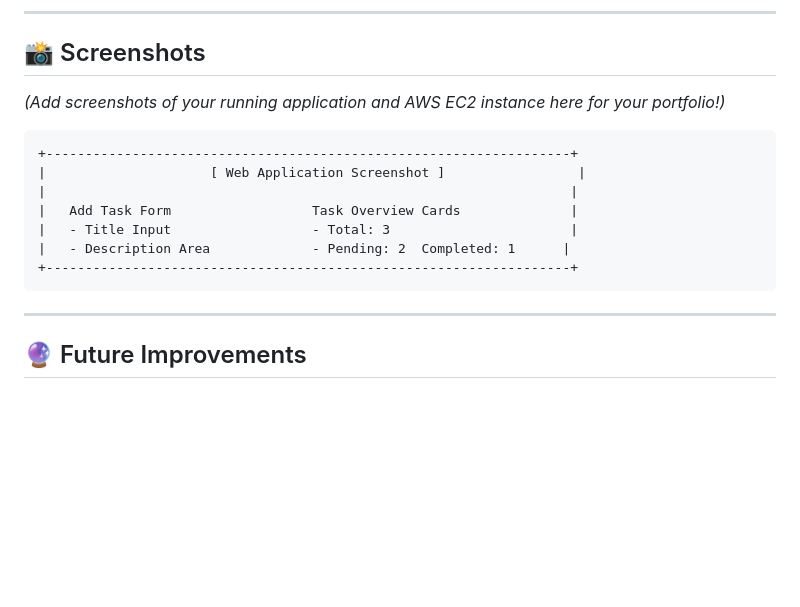
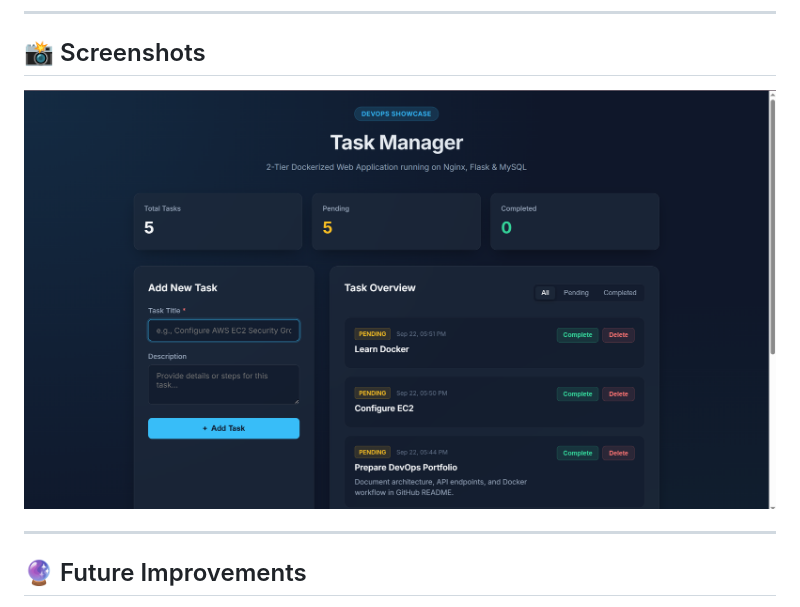
Before and after one commit to AdvitaBhonde/docker-2-tier-task-manager, a Markdown page: README.md, the part around the change. Drawn GitHub-style; pictures changed too: screenshots/app_preview.png (added); blank space fills up the shorter version.

Commit message:
Add live web application preview screenshot

````diff
--- a/README.md
+++ b/README.md
@@ -280,17 +280,8 @@ To protect your cloud infrastructure, only expose necessary ports in your AWS EC
 
 ## 📸 Screenshots
 
-*(Add screenshots of your running application and AWS EC2 instance here for your portfolio!)*
+![Task Manager Web Application Preview](screenshots/app_preview.png)
 
-```text
-+-------------------------------------------------------------------+
-|                     [ Web Application Screenshot ]                 |
-|                                                                   |
-|   Add Task Form                  Task Overview Cards              |
-|   - Title Input                  - Total: 3                       |
-|   - Description Area             - Pending: 2  Completed: 1      |
-+-------------------------------------------------------------------+
-```
 
 ---
 
````
